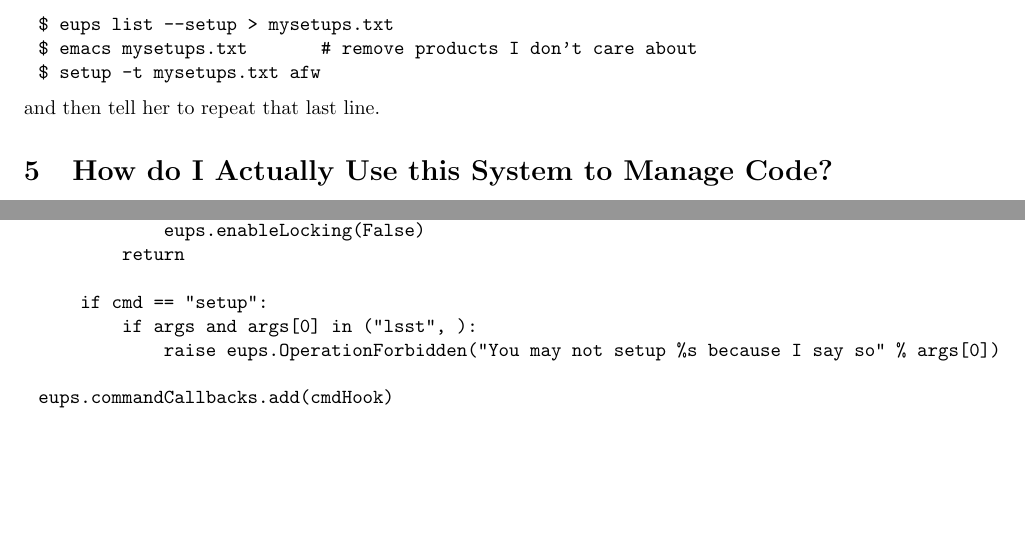
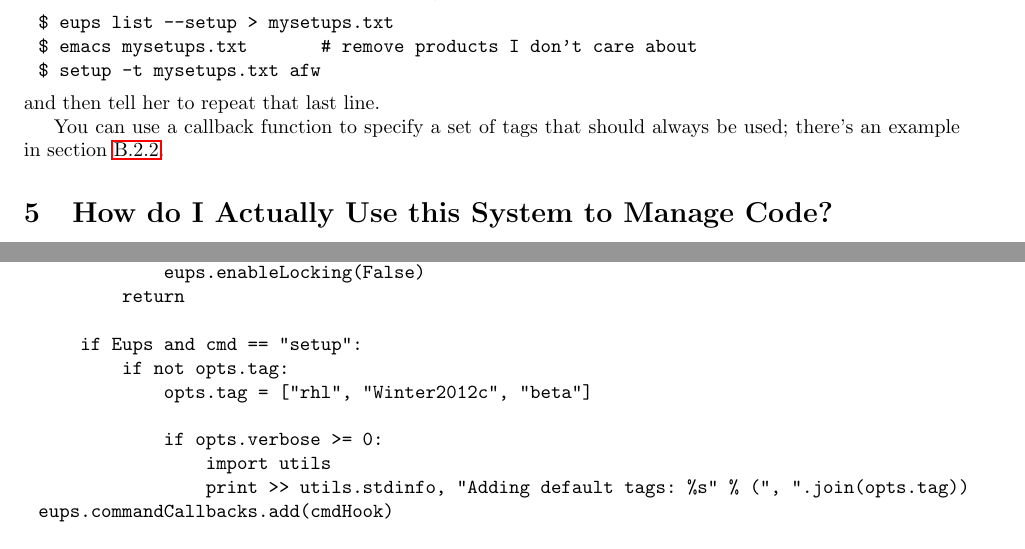
Before and after one commit to RobertLuptonTheGood/eups, a LaTeX document (doc/eups.tex): two parts of pages 7 and 11 of 39, joined at a grey line, cut so that both start at the same text, the shorter picture padded with empty space. Compiled offline with pdfLaTeX.

Commit message:
Added example on setting a set of default tags

```diff
--- a/doc/eups.tex
+++ b/doc/eups.tex
@@ -404,6 +404,9 @@ $ setup -t mysetups.txt afw
 \end{verbatim}
 and then tell her to repeat that last line.
 
+You can use a callback function to specify a set of tags that should always be used; there's an example in
+section \ref{defaultTags}.
+
 \section{How do I Actually Use this System to Manage Code?}
 
 All that the \code{setup} command did was to set or append to a number of environment variables,
@@ -667,10 +671,13 @@ def cmdHook(Eups, cmd, opts, args):
             eups.enableLocking(False)
         return
 
-    if cmd == "setup":
-        if args and args[0] in ("lsst", ):
-            raise eups.OperationForbidden("You may not setup %s because I say so" % args[0])
-
+    if Eups and cmd == "setup":
+        if not opts.tag:
+            opts.tag = ["rhl", "Winter2012c", "beta"]
+
+            if opts.verbose >= 0:
+                import utils
+                print >> utils.stdinfo, "Adding default tags: %s" % (", ".join(opts.tag))
 eups.commandCallbacks.add(cmdHook)
 \end{verbatim}
 
```
Also changed, not shown: doc/eups.tex (1 more changed lines).
